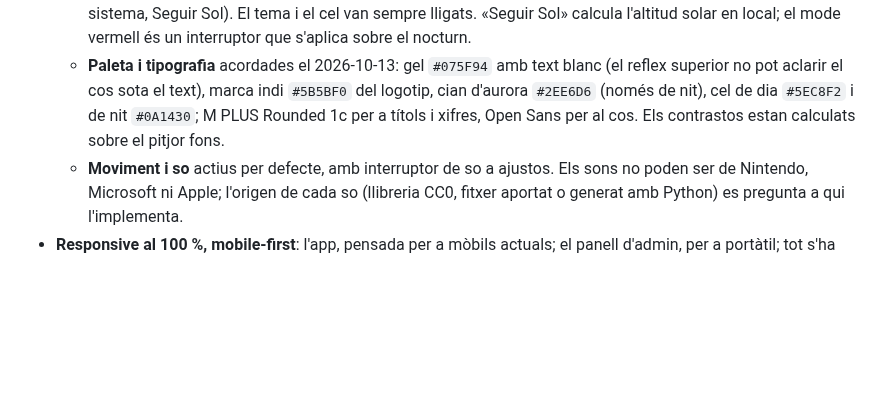
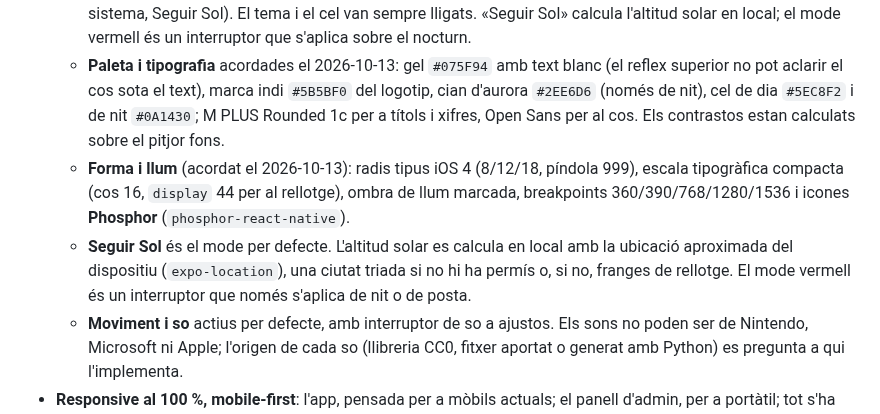
Before and after one commit to pes2627q1-21-gei-upc/perseida, a Markdown page: obsidian_vault/decisions/0020-frontend-expo-router-i-estetica-frutiger-cosmo.md, the part around the change. Rendered like a GitHub page; blank space fills up the shorter version.

Commit message:
docs(vault): decisions d'estètica acordades a l'ADR-0020 i la sessió

```diff
--- a/obsidian_vault/decisions/0020-frontend-expo-router-i-estetica-frutiger-cosmo.md
+++ b/obsidian_vault/decisions/0020-frontend-expo-router-i-estetica-frutiger-cosmo.md
@@ -21,6 +21,8 @@ etiquetes: [adr, frontend, ui, ux, responsive]
 - **Estètica «Frutiger Cosmo · Cel viu»**, inspirada en els menús de la Wii, Windows 7 i l'iPhone 4 (variant pròpia del Frutiger Aero; «Frutiger Cosmo» no és un cànon documentat). Fons de paisatge fix (prat i llac) sota un cel de dia, posta o nit; vidre translúcid només en capes flotants; botons de gel només per a accions; aigua, aurora i llum com a motius naturals; **cap gradient decoratiu** (els gradients grans són només el cel). Detall a la skill `estetica-frutiger-cosmo`.
   - **Temes i modes**: quatre temes (`dia`, `posta`, `nit`, `vermell`) i quatre modes a ajustos (Clar, Fosc, Seguir sistema, Seguir Sol). El tema i el cel van sempre lligats. «Seguir Sol» calcula l'altitud solar en local; el mode vermell és un interruptor que s'aplica sobre el nocturn.
   - **Paleta i tipografia** acordades el 2026-10-13: gel `#075F94` amb text blanc (el reflex superior no pot aclarir el cos sota el text), marca indi `#5B5BF0` del logotip, cian d'aurora `#2EE6D6` (només de nit), cel de dia `#5EC8F2` i de nit `#0A1430`; M PLUS Rounded 1c per a títols i xifres, Open Sans per al cos. Els contrastos estan calculats sobre el pitjor fons.
+  - **Forma i llum** (acordat el 2026-10-13): radis tipus iOS 4 (8/12/18, píndola 999), escala tipogràfica compacta (cos 16, `display` 44 per al rellotge), ombra de llum marcada, breakpoints 360/390/768/1280/1536 i icones **Phosphor** (`phosphor-react-native`).
+  - **Seguir Sol** és el mode per defecte. L'altitud solar es calcula en local amb la ubicació aproximada del dispositiu (`expo-location`), una ciutat triada si no hi ha permís o, si no, franges de rellotge. El mode vermell és un interruptor que només s'aplica de nit o de posta.
   - **Moviment i so** actius per defecte, amb interruptor de so a ajustos. Els sons no poden ser de Nintendo, Microsoft ni Apple; l'origen de cada so (llibreria CC0, fitxer aportat o generat amb Python) es pregunta a qui l'implementa.
 - **Responsive al 100 %, mobile-first**: l'app, pensada per a mòbils actuals; el panell d'admin, per a portàtil; tot s'ha de veure bé a qualsevol resolució.
 - **Accessibilitat WCAG 2.2 AA obligatòria** a tot el frontend: lectors de pantalla amb textos per i18n, text escalable, contrast i no només color, reduce motion, teclat/focus a l'admin web i jocs accessibles; es verifica amb una checklist a les skills, la revisió de `reviewer-arquitectura` i tests per rol/etiqueta (les eines automàtiques noves es consulten abans d'afegir-les).
```
Also changed, not shown: obsidian_vault/estat/estat-actual.md (+1 -1 lines), 1 other file.
